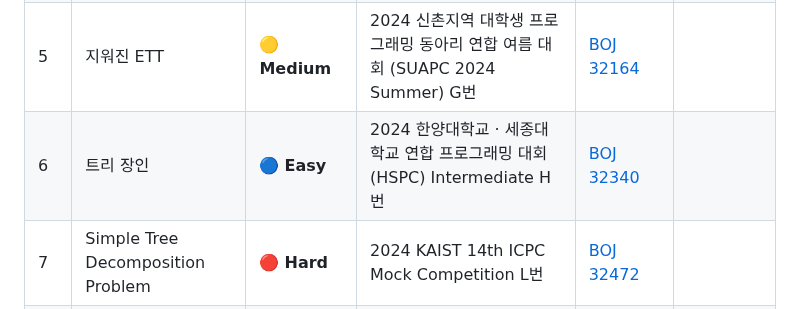
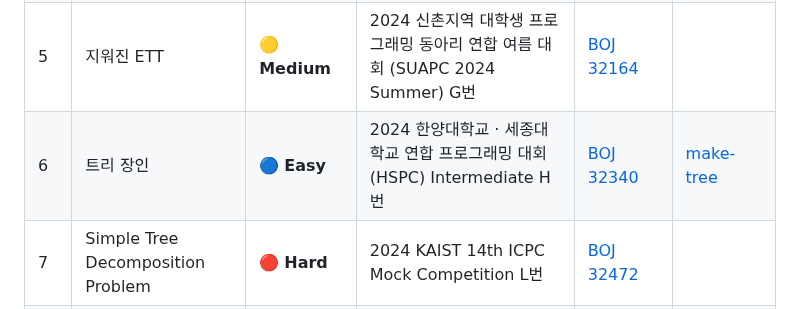
Before and after one commit to d0h000n/authored-problems, a Markdown page: README.md, the part around the change. GitHub-like rendering.

```diff
--- a/README.md
+++ b/README.md
@@ -31,7 +31,7 @@ This repository hosts a collection of competitive programming problems authored
 | 3 | 고양이 리그 | 🔵 **Easy** | 2023 제1회 춘배컵 N번 | [BOJ 30415](https://www.acmicpc.net/problem/30415) |
 | 4 | 신촌방위본부: 지하 벙커의 비밀 | 🔴 **Hard** | 2024 신촌지역 대학생 프로그래밍 대회 동아리 연합 겨울 대회 (SUAPC 2024 Winter) K번 | [BOJ 31426](https://www.acmicpc.net/problem/31426) |
 | 5 | 지워진 ETT | 🟡 **Medium** | 2024 신촌지역 대학생 프로그래밍 동아리 연합 여름 대회 (SUAPC 2024 Summer) G번 | [BOJ 32164](https://www.acmicpc.net/problem/32164) |
-| 6 | 트리 장인 | 🔵 **Easy** | 2024 한양대학교 · 세종대학교 연합 프로그래밍 대회 (HSPC) Intermediate H번 | [BOJ 32340](https://www.acmicpc.net/problem/32340) |
+| 6 | 트리 장인 | 🔵 **Easy** | 2024 한양대학교 · 세종대학교 연합 프로그래밍 대회 (HSPC) Intermediate H번 | [BOJ 32340](https://www.acmicpc.net/problem/32340) | [make-tree](./make-tree) |
 | 7 | Simple Tree Decomposition Problem | 🔴 **Hard** | 2024 KAIST 14th ICPC Mock Competition L번 | [BOJ 32472](https://www.acmicpc.net/problem/32472) |
 | 8 | 수열의 합 | 🔴 **Hard** | 제6회 고려대학교 MatKor Cup: 2025 Winter L번 | [BOJ 33483](https://www.acmicpc.net/problem/33483) |
 | 9 | 월향 방탈출 | 🟡 **Medium** | 월간 향유회 2025. 07. D번 | [BOJ 34102](https://www.acmicpc.net/problem/34102) |
```
